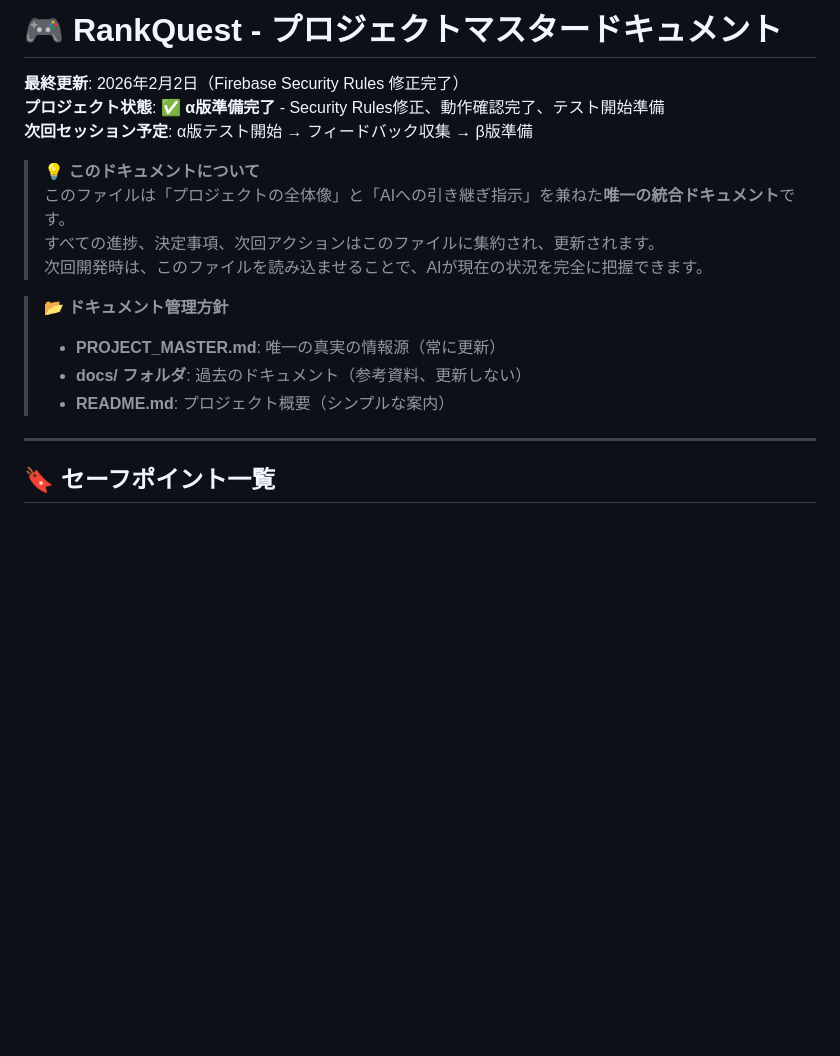
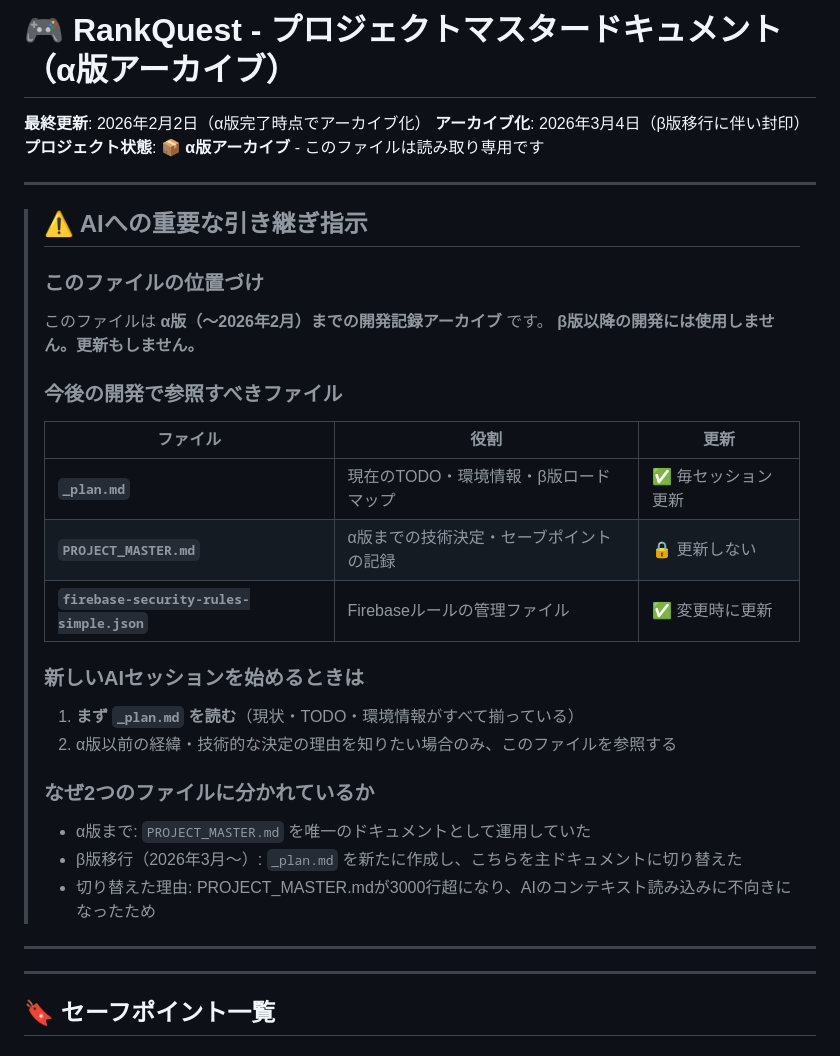
Before and after one commit to tomoshiya/liff-ranking-practice, a Markdown page: PROJECT_MASTER.md, the part around the change. GitHub-like rendering; blank space fills up the shorter version.

```diff
--- a/PROJECT_MASTER.md
+++ b/PROJECT_MASTER.md
@@ -1,18 +1,35 @@
-# 🎮 RankQuest - プロジェクトマスタードキュメント
-
-**最終更新**: 2026年2月2日（Firebase Security Rules 修正完了）
-**プロジェクト状態**: ✅ **α版準備完了** - Security Rules修正、動作確認完了、テスト開始準備
-**次回セッション予定**: α版テスト開始 → フィードバック収集 → β版準備
-
-> 💡 **このドキュメントについて**
-> このファイルは「プロジェクトの全体像」と「AIへの引き継ぎ指示」を兼ねた**唯一の統合ドキュメント**です。
-> すべての進捗、決定事項、次回アクションはこのファイルに集約され、更新されます。
-> 次回開発時は、このファイルを読み込ませることで、AIが現在の状況を完全に把握できます。
-
-> 📂 **ドキュメント管理方針**
-> - **PROJECT_MASTER.md**: 唯一の真実の情報源（常に更新）
-> - **docs/ フォルダ**: 過去のドキュメント（参考資料、更新しない）
-> - **README.md**: プロジェクト概要（シンプルな案内）
+# 🎮 RankQuest - プロジェクトマスタードキュメント（α版アーカイブ）
+
+**最終更新**: 2026年2月2日（α版完了時点でアーカイブ化）
+**アーカイブ化**: 2026年3月4日（β版移行に伴い封印）
+**プロジェクト状態**: 📦 **α版アーカイブ** - このファイルは読み取り専用です
+
+---
+
+> ## ⚠️ AIへの重要な引き継ぎ指示
+>
+> ### このファイルの位置づけ
+> このファイルは **α版（〜2026年2月）までの開発記録アーカイブ** です。
+> **β版以降の開発には使用しません。更新もしません。**
+>
+> ### 今後の開発で参照すべきファイル
+>
+> | ファイル | 役割 | 更新 |
+> |---|---|---|
+> | **`_plan.md`** | 現在のTODO・環境情報・β版ロードマップ | ✅ 毎セッション更新 |
+> | **`PROJECT_MASTER.md`** | α版までの技術決定・セーブポイントの記録 | 🔒 更新しない |
+> | **`firebase-security-rules-simple.json`** | Firebaseルールの管理ファイル | ✅ 変更時に更新 |
+>
+> ### 新しいAIセッションを始めるときは
+> 1. **まず `_plan.md` を読む**（現状・TODO・環境情報がすべて揃っている）
+> 2. α版以前の経緯・技術的な決定の理由を知りたい場合のみ、このファイルを参照する
+>
+> ### なぜ2つのファイルに分かれているか
+> - α版まで: `PROJECT_MASTER.md` を唯一のドキュメントとして運用していた
+> - β版移行（2026年3月〜）: `_plan.md` を新たに作成し、こちらを主ドキュメントに切り替えた
+> - 切り替えた理由: PROJECT_MASTER.mdが3000行超になり、AIのコンテキスト読み込みに不向きになったため
+
+---
 
 ---
 
```
Also changed, not shown: _plan.md (+28 -2 lines).
